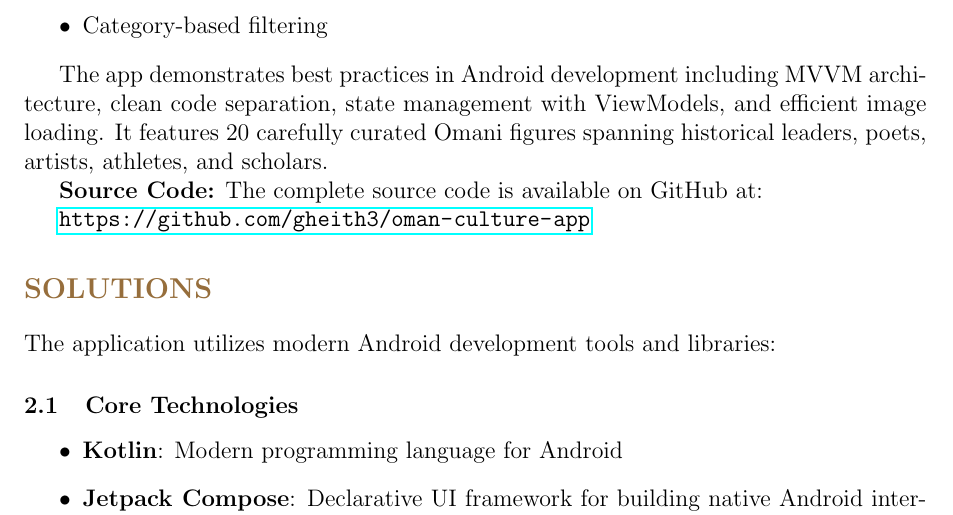
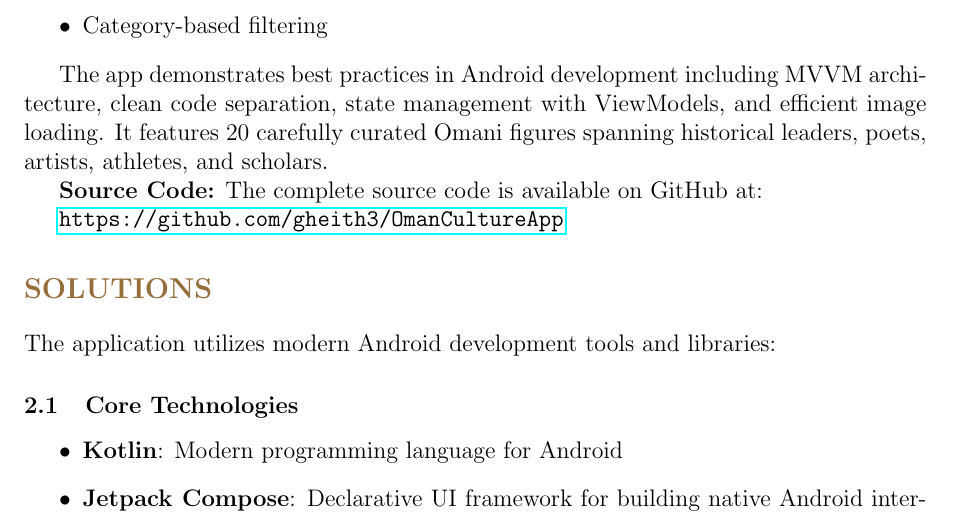
Before and after one commit to gheith3/OmanCultureApp, a LaTeX document (report/report.tex): part of page 1 of 28, cut so that both start at the same text. Compiled offline with pdfLaTeX.

Commit message:
update github link

```diff
--- a/report/report.tex
+++ b/report/report.tex
@@ -77,7 +77,7 @@ The app demonstrates best practices in Android development including MVVM archit
 
 \textbf{Source Code:} The complete source code is available on GitHub at:
 
-\url{https://github.com/gheith3/oman-culture-app}
+\url{https://github.com/gheith3/OmanCultureApp}
 
 \section{SOLUTIONS}
 
```
Also changed, not shown: 3 other files.
